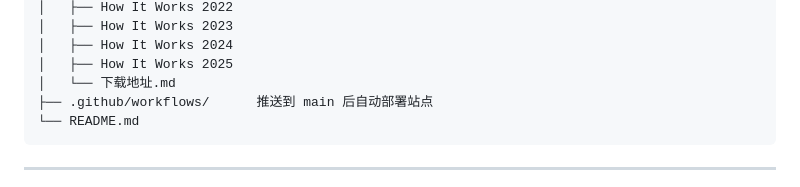
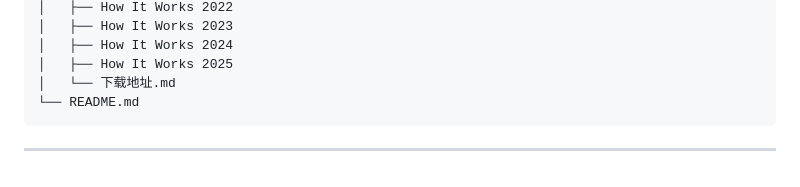
Before and after one commit to zhongyuanqi/waikan-zazhi, a Markdown page: README.md, the part around the change. Rendered like a GitHub page.

Commit message:
README 仓库结构同步：移除已删除的工作流目录

````diff
--- a/README.md
+++ b/README.md
@@ -117,7 +117,6 @@ waikan-zazhi/
 │   ├── How It Works 2024
 │   ├── How It Works 2025
 │   └── 下载地址.md
-├── .github/workflows/      推送到 main 后自动部署站点
 └── README.md
 ```
 
````
